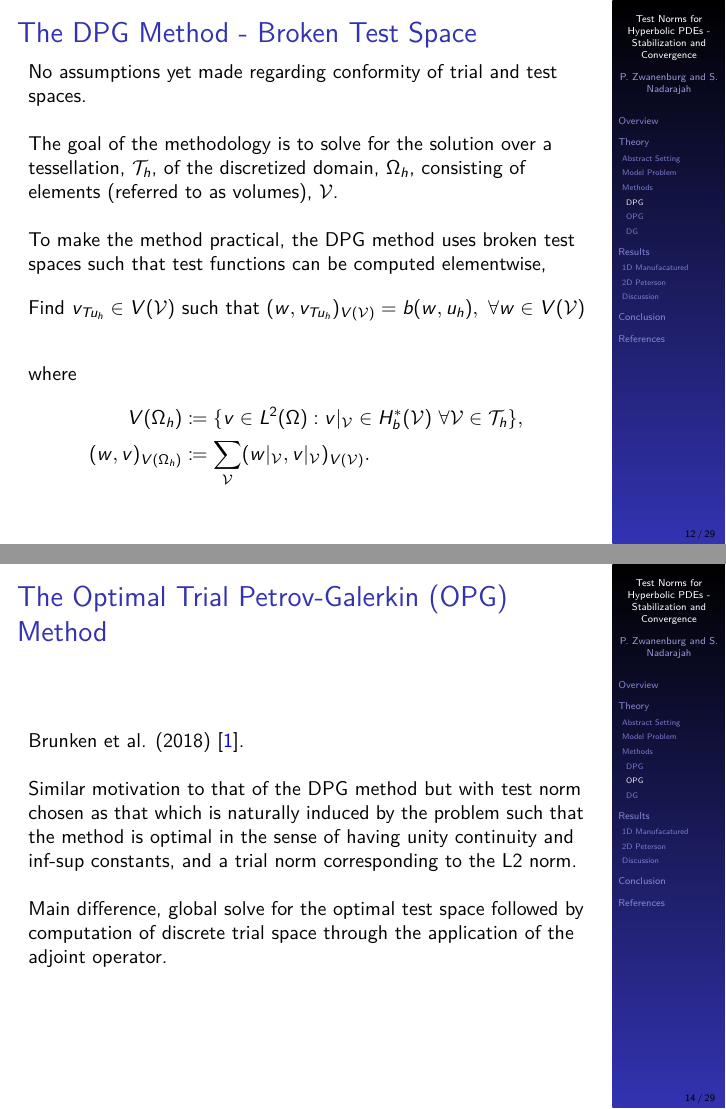
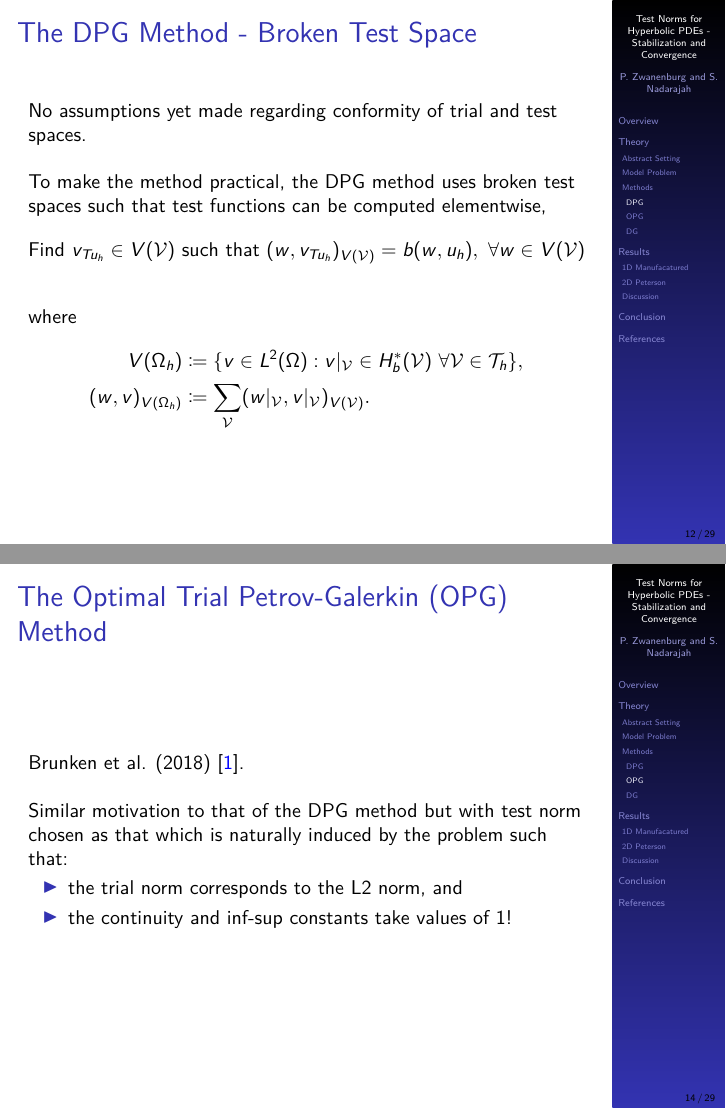
Before and after one commit to PhilipZwanenburg/ICOSAHOM2018, LaTeX slides (2018_07-Stabilization_for_High_Order_FEMs.tex, which reads theory/theory_methods_dpg.tex, theory/theory_methods_opg.tex): pages 12 and 14 of 29, joined at a grey line. Compiled offline with pdfLaTeX.

Commit message:
Minor changes; small edits while going over the presentation.

```diff
--- a/theory/theory_methods_dpg.tex
+++ b/theory/theory_methods_dpg.tex
@@ -35,10 +32,10 @@ is $\fspace{H}_b$-conforming.
 No assumptions yet made regarding conformity of trial and test spaces.
 \\~
 
-The goal of the methodology is to solve for the solution over a tessellation,
-$\mathcal{T}_h$, of the discretized domain, $\Omega_h$, consisting of elements
-(referred to as volumes), $\fe{V}$.
-\\~
+% The goal of the methodology is to solve for the solution over a tessellation,
+% $\mathcal{T}_h$, of the discretized domain, $\Omega_h$, consisting of elements
+% (referred to as volumes), $\fe{V}$.
+% \\~
 
 To make the method practical, the DPG method uses broken test spaces such that
 test functions can be computed elementwise,
--- a/theory/theory_methods_opg.tex
+++ b/theory/theory_methods_opg.tex
@@ -9,13 +9,11 @@ Brunken et al. (2018)~\cite{Demkowicz2011}.
 \\~
 
 Similar motivation to that of the DPG method but with test norm
-chosen as that which is naturally induced by the problem such that the method is
-optimal in the sense of having unity continuity and inf-sup constants, and a
-trial norm corresponding to the L2 norm.
-\\~
-
-Main difference, global solve for the optimal test space followed by computation
-of discrete trial space through the application of the adjoint operator.
+chosen as that which is naturally induced by the problem such that:
+\begin{itemize}
+\item the trial norm corresponds to the L2 norm, and
+\item the continuity and inf-sup constants take values of 1!
+\end{itemize}
 
 \end{frame}
 
```
Also changed, not shown: frontmatter/overview.tex (+2 -2 lines), theory/theory_methods_dg.tex (+2 -4 lines), 2018_07-Stabilization_for_High_Order_FEMs.pdf, additional/oral_transcription.pdf (added), theory/theory_methods_dpg.tex (7 more changed lines), theory/theory_methods_opg.tex (5 more changed lines), 3 other files.
